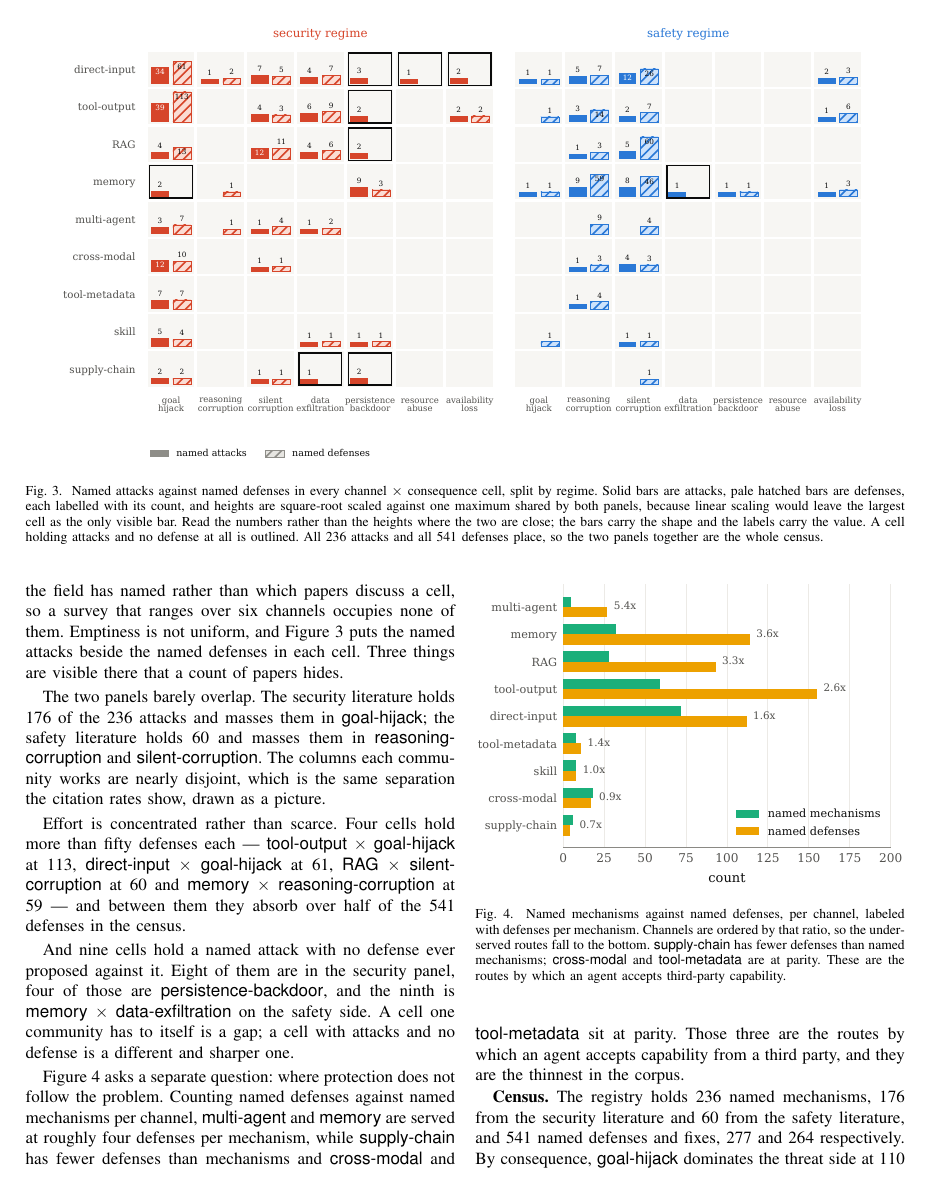
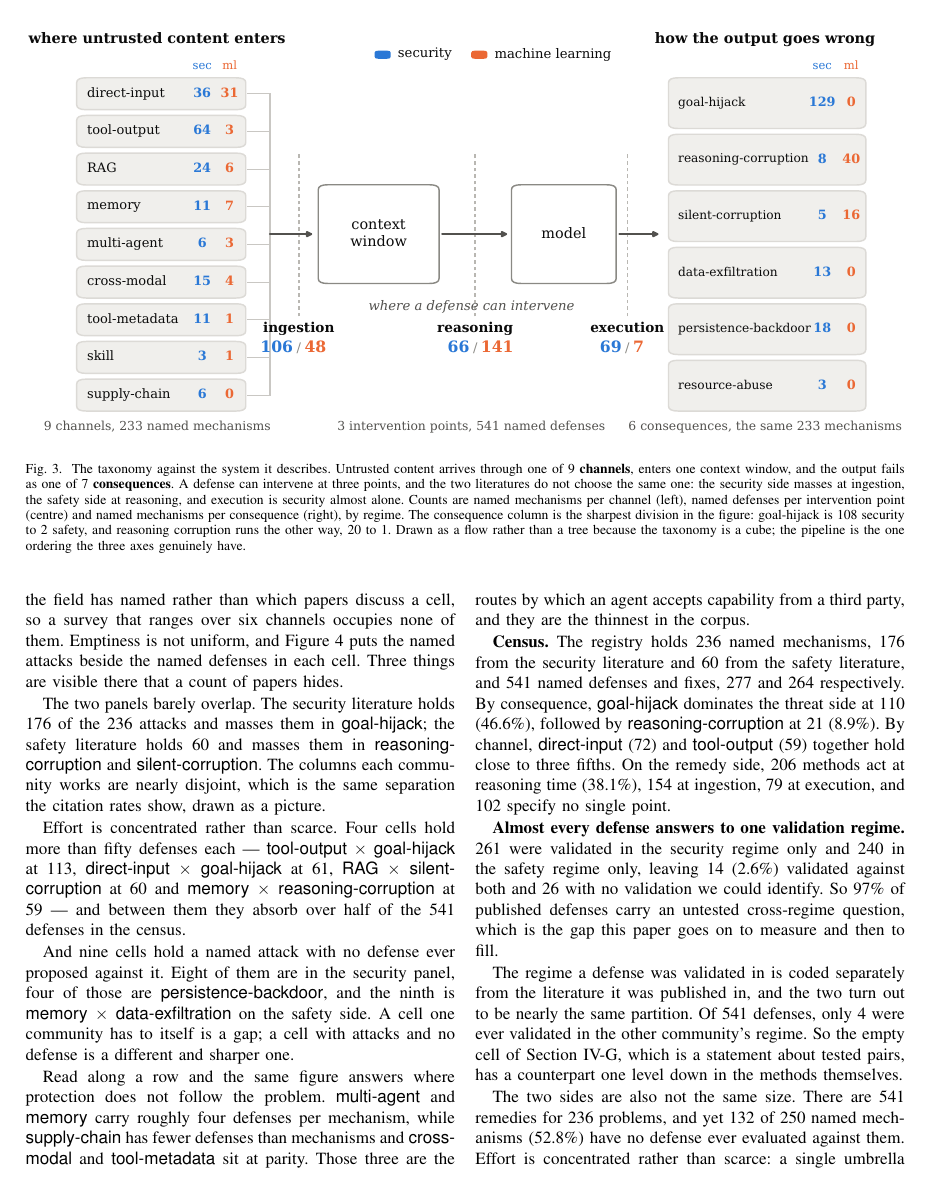
Before and after one commit to Nyamtulla/context_poison, a LaTeX paper (latex/main.tex, which reads latex/sections/03-literatures.tex): page 6 of 21 before the commit and page 6 of 22 after it. Compiled offline with pdfLaTeX.

Commit message:
Restore the pipeline figure, and drop the one that repeats the cube
Two figure problems, and the first was self-inflicted. Commit 971e2a1
replaced a block beginning at the first \begin{figure*} in Section 3, and the
pipeline figure was that first figure*, so it went out with the caption the
edit was aimed at. Nothing referenced fig0_pipeline afterwards and the build
stayed clean, which is why it survived three further passes unnoticed.

It is back, because it is the only figure carrying the intervention-point
axis: where in the pipeline a defense acts, and the fact that the two sides
do not choose the same place. The cube has channel, consequence and regime,
and nothing else shows ingestion against reasoning against execution.

The channel-gap bar chart is gone, because it is the cube's row sums and the
numbers are identical to the digit: 72 and 112 for direct-input, 59 and 155
for tool-output, and so on down all nine channels. A reader who has the cube
has already seen it. Its one real contribution was the reading it invited -
which channels carry fewer defenses than mechanisms - so that sentence now
sits with the cube and says to read along a row.

Figures are 8 where they were 9, and the intervention-point macros are back
in use.

```diff
--- a/latex/sections/03-literatures.tex
+++ b/latex/sections/03-literatures.tex
@@ -113,3 +113,17 @@ precision.
 
 \begin{figure*}[t]
 \centering
+\includegraphics[width=\textwidth]{figures/fig0_pipeline}
+\caption{The taxonomy against the system it describes. Untrusted content
+arrives through one of \NChannelCats{} \textbf{channels}, enters one context
+window, and the output fails as one of \NConseqCats{} \textbf{consequences}. A
+defense can intervene at three points, and the two literatures do not choose
+the same one: the security side masses at ingestion, the safety side at
+reasoning, and execution is security almost alone. Counts are named mechanisms
+per channel (left), named defenses per intervention point (centre) and named
+mechanisms per consequence (right), by regime. The consequence column is the
+sharpest division in the figure: goal-hijack is \NGoalHijackSec{} security to
+\NGoalHijackSafety{} safety, and reasoning corruption runs the other way,
+\NReasonSafety{} to \NReasonSec{}. Drawn as a flow rather than a tree because
+the taxonomy is a cube; the pipeline is the one ordering the three axes
+genuinely have.}
@@ -153,24 +172,13 @@ Eight of them are in the security panel, four of those are
 to itself is a gap; a cell with attacks and no defense is a different and
 sharper one.
 
-Figure~\ref{fig:channelgap} asks a separate question: where protection does not
-follow the problem. Counting named defenses against named mechanisms per
-channel, \meth{multi-agent} and \meth{memory} are served at roughly four
-defenses per mechanism, while \meth{supply-chain} has fewer defenses than
-mechanisms and \meth{cross-modal} and \meth{tool-metadata} sit at parity. Those
-three are the routes by which an agent accepts capability from a third party,
-and they are the thinnest in the corpus.
+Read along a row and the same figure answers where protection does not follow
+the problem. \meth{multi-agent} and \meth{memory} carry roughly four defenses
+per mechanism, while \meth{supply-chain} has fewer defenses than mechanisms
+and \meth{cross-modal} and \meth{tool-metadata} sit at parity. Those three are
+the routes by which an agent accepts capability from a third party, and they
+are the thinnest in the corpus.
 
-\begin{figure}[t]
-\centering
-\includegraphics[width=\columnwidth]{figures/fig2_channel_gap}
-\caption{Named mechanisms against named defenses, per channel, labeled with
-defenses per mechanism. Channels are ordered by that ratio, so the under-served
-routes fall to the bottom. \meth{supply-chain} has fewer defenses than named
-mechanisms; \meth{cross-modal} and \meth{tool-metadata} are at parity. These
-are the routes by which an agent accepts third-party capability.}
-\label{fig:channelgap}
-\end{figure}
 
 \textbf{Census.} The registry holds \NMechanisms{} named mechanisms,
 \NMechSecurity{} from the security literature and \NMechSafety{} from the safety literature, and \NDefenses{} named defenses and fixes, \NDefSecurity{}
```
Also changed, not shown: latex/sections/03-literatures.tex (5 more changed lines).
